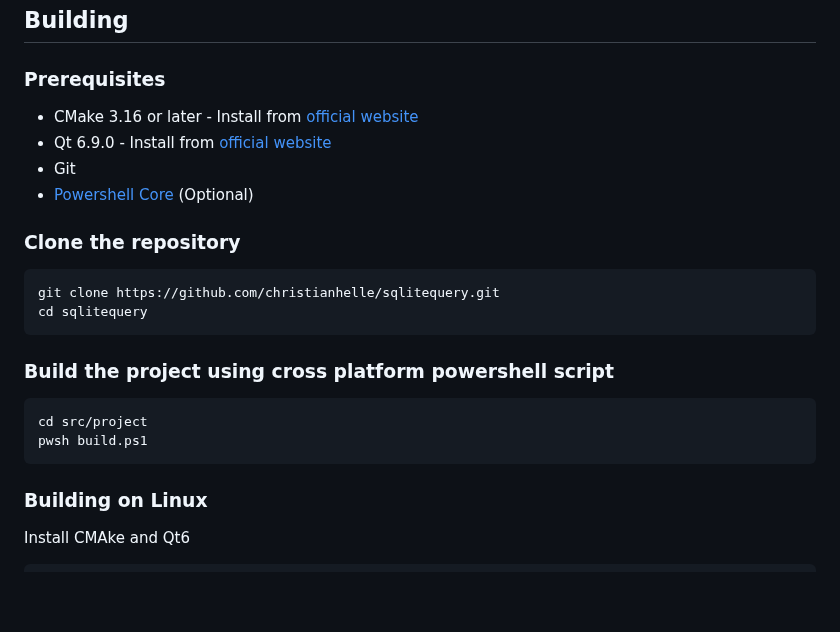
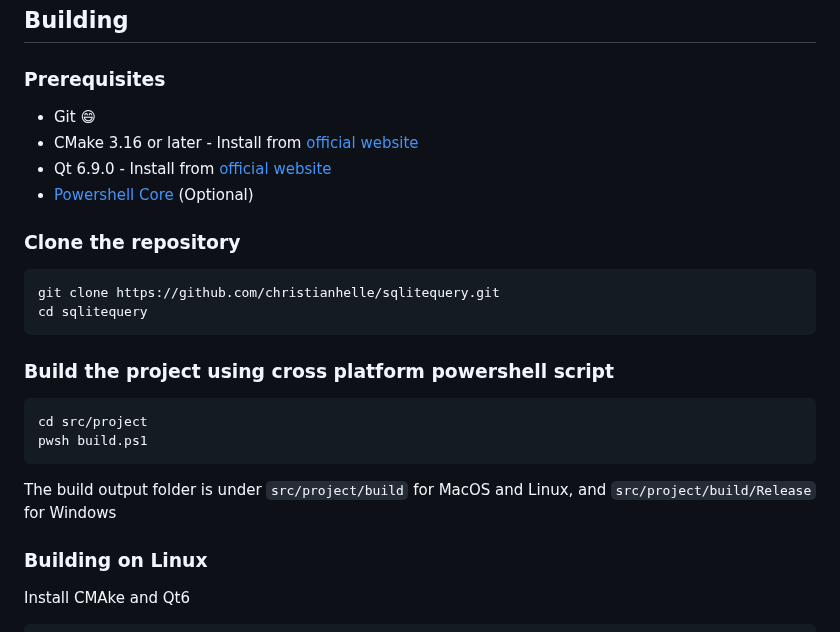
Before and after one commit to christianhelle/sqlitequery, a Markdown page: README.md, the part around the change. GitHub-like rendering; blank space fills up the shorter version.

Commit message:
Add build output description to README

````diff
--- a/README.md
+++ b/README.md
@@ -62,9 +62,9 @@ Here are some screenshots of SQLite Query Analyzer in action:
 
 ### Prerequisites
 
+- Git 😄
 - CMake 3.16 or later - Install from [official website](https://cmake.org/download/)
 - Qt 6.9.0 - Install from [official website](https://www.qt.io/download-qt-installer-oss)
-- Git
 - [Powershell Core](https://learn.microsoft.com/en-us/powershell/scripting/install/installing-powershell) (Optional)
 
 ### Clone the repository
@@ -80,6 +80,8 @@ cd sqlitequery
 cd src/project
 pwsh build.ps1
 ```
+
+The build output folder is under `src/project/build` for MacOS and Linux, and `src/project/build/Release` for Windows
 
 ### Building on Linux
 
````
